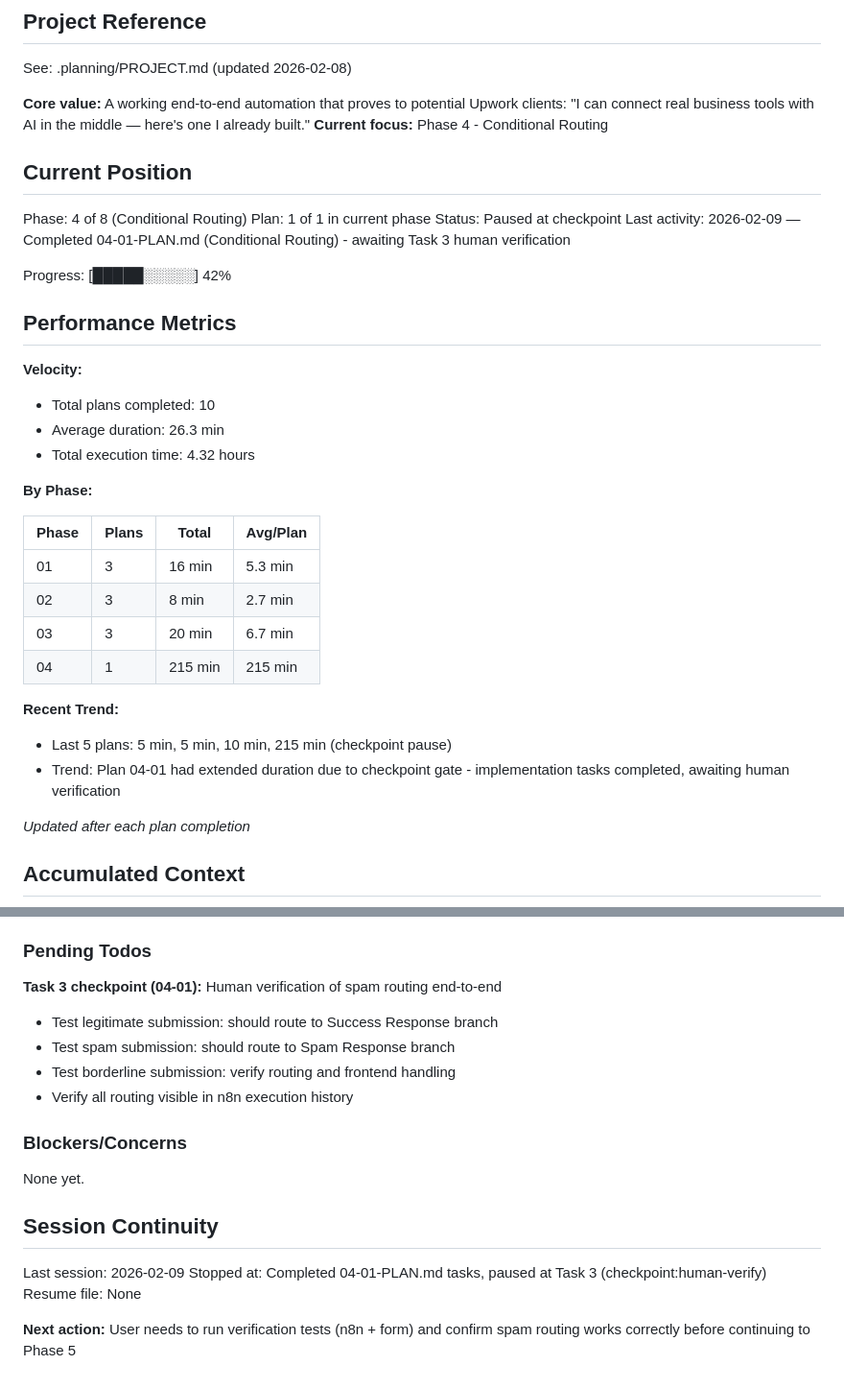
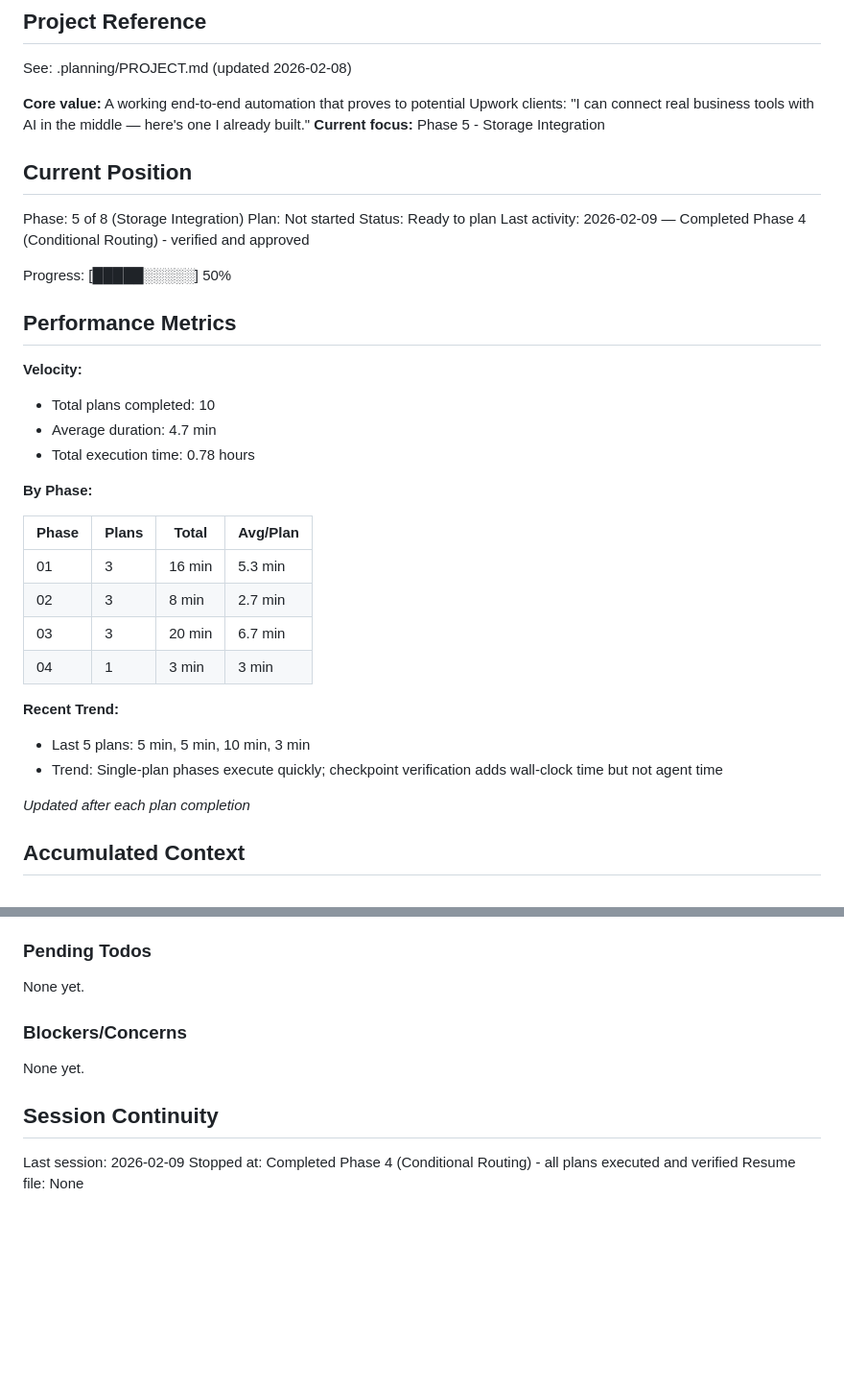
Before and after one commit to voyagi/n8n-ai-automation, a Markdown page: .planning/STATE.md, 2 parts joined by grey strips. Shown at 96% size. Rendered like a GitHub page; blank space fills up the shorter version.

Commit message:
docs(phase-04): complete conditional routing phase execution
Co-Authored-By: Claude Opus 4.6 <noreply@anthropic.com>

```diff
--- a/.planning/STATE.md
+++ b/.planning/STATE.md
@@ -5,24 +5,24 @@
 See: .planning/PROJECT.md (updated 2026-02-08)
 
 **Core value:** A working end-to-end automation that proves to potential Upwork clients: "I can connect real business tools with AI in the middle — here's one I already built."
-**Current focus:** Phase 4 - Conditional Routing
+**Current focus:** Phase 5 - Storage Integration
 
 ## Current Position
 
-Phase: 4 of 8 (Conditional Routing)
-Plan: 1 of 1 in current phase
-Status: Paused at checkpoint
-Last activity: 2026-02-09 — Completed 04-01-PLAN.md (Conditional Routing) - awaiting Task 3 human verification
+Phase: 5 of 8 (Storage Integration)
+Plan: Not started
+Status: Ready to plan
+Last activity: 2026-02-09 — Completed Phase 4 (Conditional Routing) - verified and approved
 
-Progress: [█████░░░░░] 42%
+Progress: [█████░░░░░] 50%
 
 ## Performance Metrics
 
 **Velocity:**
 
 - Total plans completed: 10
-- Average duration: 26.3 min
-- Total execution time: 4.32 hours
+- Average duration: 4.7 min
+- Total execution time: 0.78 hours
 
 **By Phase:**
 
@@ -31,12 +31,12 @@ Progress: [█████░░░░░] 42%
 | 01 | 3 | 16 min | 5.3 min |
 | 02 | 3 | 8 min | 2.7 min |
 | 03 | 3 | 20 min | 6.7 min |
-| 04 | 1 | 215 min | 215 min |
+| 04 | 1 | 3 min | 3 min |
 
 **Recent Trend:**
 
-- Last 5 plans: 5 min, 5 min, 10 min, 215 min (checkpoint pause)
-- Trend: Plan 04-01 had extended duration due to checkpoint gate - implementation tasks completed, awaiting human verification
+- Last 5 plans: 5 min, 5 min, 10 min, 3 min
+- Trend: Single-plan phases execute quickly; checkpoint verification adds wall-clock time but not agent time
 
 *Updated after each plan completion*
 
@@ -76,12 +76,7 @@ Recent decisions affecting current work:
 
 ### Pending Todos
 
-**Task 3 checkpoint (04-01):** Human verification of spam routing end-to-end
-
-- Test legitimate submission: should route to Success Response branch
-- Test spam submission: should route to Spam Response branch
-- Test borderline submission: verify routing and frontend handling
-- Verify all routing visible in n8n execution history
+None yet.
 
 ### Blockers/Concerns
 
@@ -90,7 +85,5 @@ None yet.
 ## Session Continuity
 
 Last session: 2026-02-09
-Stopped at: Completed 04-01-PLAN.md tasks, paused at Task 3 (checkpoint:human-verify)
+Stopped at: Completed Phase 4 (Conditional Routing) - all plans executed and verified
 Resume file: None
-
-**Next action:** User needs to run verification tests (n8n + form) and confirm spam routing works correctly before continuing to Phase 5
```
Also changed, not shown: .planning/ROADMAP.md (+3 -3 lines), 1 other file.
